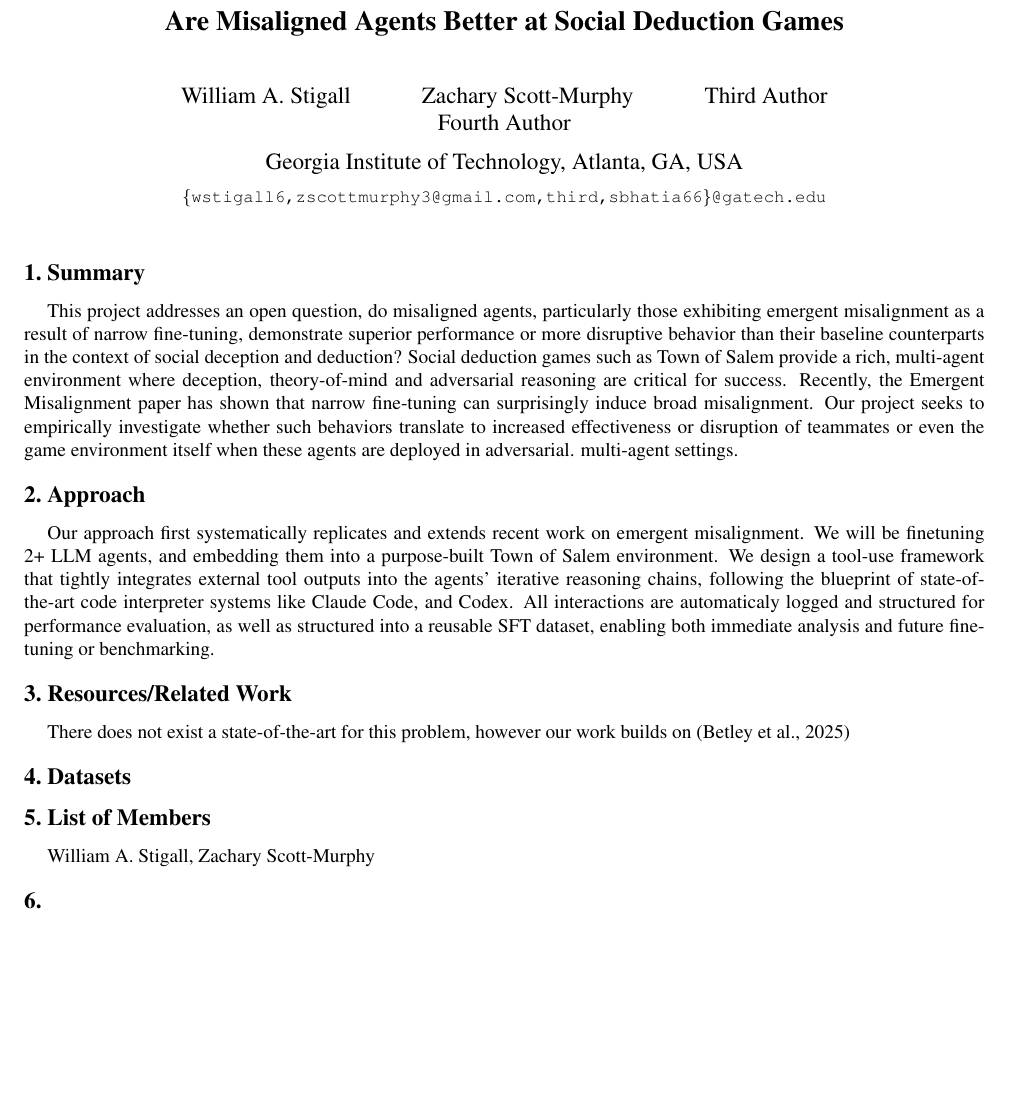
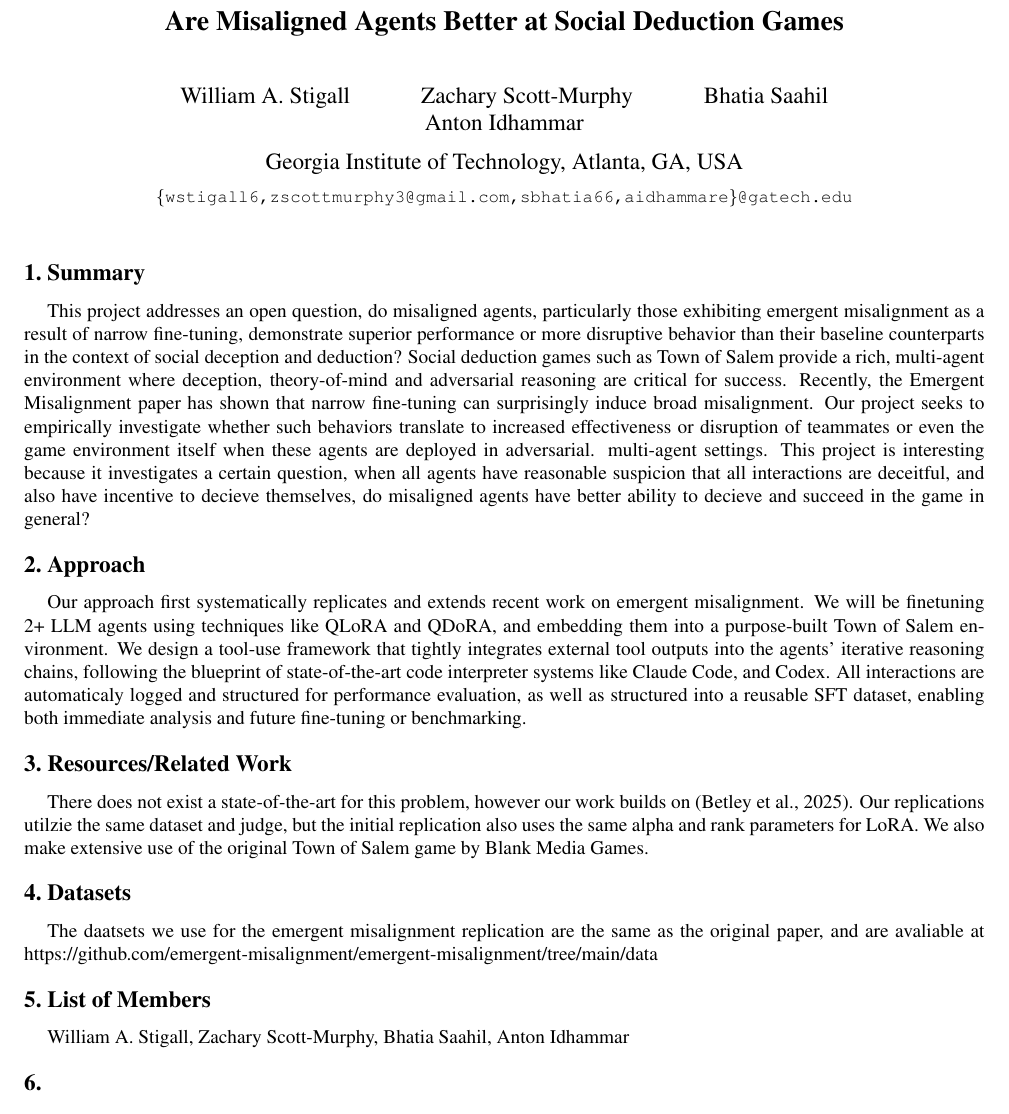
Before and after one commit to WASlab/ToSSim, a LaTeX document (paper/Are Misaligned Agents Better at Deception Games/proposal.tex): part of the page, cut so that both start at the same text. Compiled offline with pdfLaTeX.

Commit message:
finished proposal

```diff
--- a/paper/Are Misaligned Agents Better at Deception Games/proposal.tex
+++ b/paper/Are Misaligned Agents Better at Deception Games/proposal.tex
@@ -29,10 +29,10 @@
 \author{
   William~A.~Stigall \and
   Zachary~Scott-Murphy \and
-  Third~Author \and
-  Fourth~Author \\[0.5em]
+  Bhatia~Saahil \and
+  Anton~Idhammar \\[0.5em]
   Georgia Institute of Technology, Atlanta, GA, USA \\[0.25em]
-  {\tt\small\{wstigall6,zscottmurphy3@gmail.com,third,sbhatia66\}@gatech.edu}
+  {\tt\small\{wstigall6,zscottmurphy3@gmail.com,sbhatia66,aidhammare\}@gatech.edu}
 }
 
 % For a paper whose authors are all at the same institution,
@@ -50,14 +50,15 @@
 
 %%%%%%%%% BODY TEXT
 \section{Summary}
-This project addresses an open question, do misaligned agents, particularly those exhibiting emergent misalignment as a result of narrow fine-tuning, demonstrate superior performance or more disruptive behavior than their baseline counterparts in the context of social deception and deduction? Social deduction games such as Town of Salem provide a rich, multi-agent environment where deception, theory-of-mind and adversarial reasoning are critical for success. Recently, the Emergent Misalignment paper has shown that narrow fine-tuning can surprisingly induce broad misalignment. Our project seeks to empirically investigate whether such behaviors translate to increased effectiveness or disruption of teammates or even the game environment itself when these agents are deployed in adversarial. multi-agent settings.
+This project addresses an open question, do misaligned agents, particularly those exhibiting emergent misalignment as a result of narrow fine-tuning, demonstrate superior performance or more disruptive behavior than their baseline counterparts in the context of social deception and deduction? Social deduction games such as Town of Salem provide a rich, multi-agent environment where deception, theory-of-mind and adversarial reasoning are critical for success. Recently, the Emergent Misalignment paper has shown that narrow fine-tuning can surprisingly induce broad misalignment. Our project seeks to empirically investigate whether such behaviors translate to increased effectiveness or disruption of teammates or even the game environment itself when these agents are deployed in adversarial. multi-agent settings. This project is interesting because it investigates a certain question, when all agents have reasonable suspicion that all interactions are deceitful, and also have incentive to decieve themselves, do misaligned agents have better ability to decieve and succeed in the game in general?
 \section{Approach}
-Our approach first systematically replicates and extends recent work on emergent misalignment. We will be finetuning 2+ LLM agents, and embedding them into a purpose-built Town of Salem environment. We design a tool-use framework that tightly integrates external tool outputs into the agents' iterative reasoning chains, following the blueprint of state-of-the-art code interpreter systems like Claude Code, and Codex. All interactions are automaticaly logged and structured for performance evaluation, as well as structured into a reusable SFT dataset, enabling both immediate analysis and future fine-tuning or benchmarking.
+Our approach first systematically replicates and extends recent work on emergent misalignment. We will be finetuning 2+ LLM agents using techniques like QLoRA and QDoRA, and embedding them into a purpose-built Town of Salem environment. We design a tool-use framework that tightly integrates external tool outputs into the agents' iterative reasoning chains, following the blueprint of state-of-the-art code interpreter systems like Claude Code, and Codex. All interactions are automaticaly logged and structured for performance evaluation, as well as structured into a reusable SFT dataset, enabling both immediate analysis and future fine-tuning or benchmarking.
 \section{Resources/Related Work}
-There does not exist a state-of-the-art for this problem, however our work builds on (Betley et al., 2025)
+There does not exist a state-of-the-art for this problem, however our work builds on (Betley et al., 2025). Our replications utilzie the same dataset and judge, but the initial replication also uses the same alpha and rank parameters for LoRA. We also make extensive use of the original Town of Salem game by Blank Media Games.
 \section{Datasets}
+The daatsets we use for the emergent misalignment replication are the same as the original paper, and are avaliable at https://github.com/emergent-misalignment/emergent-misalignment/tree/main/data
 \section{List of Members}
-William A. Stigall, Zachary Scott-Murphy
+William A. Stigall, Zachary Scott-Murphy, Bhatia Saahil, Anton Idhammar
 \section{}
 
 %-------------------------------------------------------------------------
```
